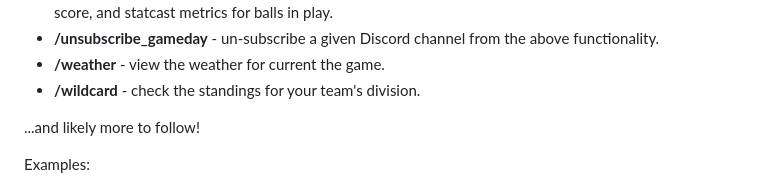
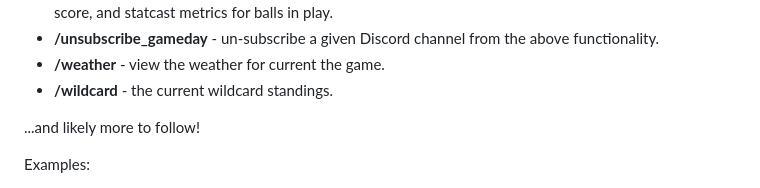
Before and after one commit to AlecM33/mlb-gameday-bot, a Markdown page: README.md, the part around the change. Rendered like a GitHub page.

```diff
--- a/README.md
+++ b/README.md
@@ -26,7 +26,7 @@ and in turn reports events to any number of subscribed Discord channels. Slash C
 - **/subscribe_gameday** - subscribe a given Discord channel to receive real-time updates from the "Gameday" feed. This command is restricted to certain roles. Users can adjust which plays the bot reports and customize a reporting delay. The message includes a description of the play, any change in score, and statcast metrics for balls in play.
 - **/unsubscribe_gameday** - un-subscribe a given Discord channel from the above functionality.
 - **/weather** - view the weather for current the game.
-- **/wildcard** - check the standings for your team's division.
+- **/wildcard** - the current wildcard standings.
 
 ...and likely more to follow!
 
```
